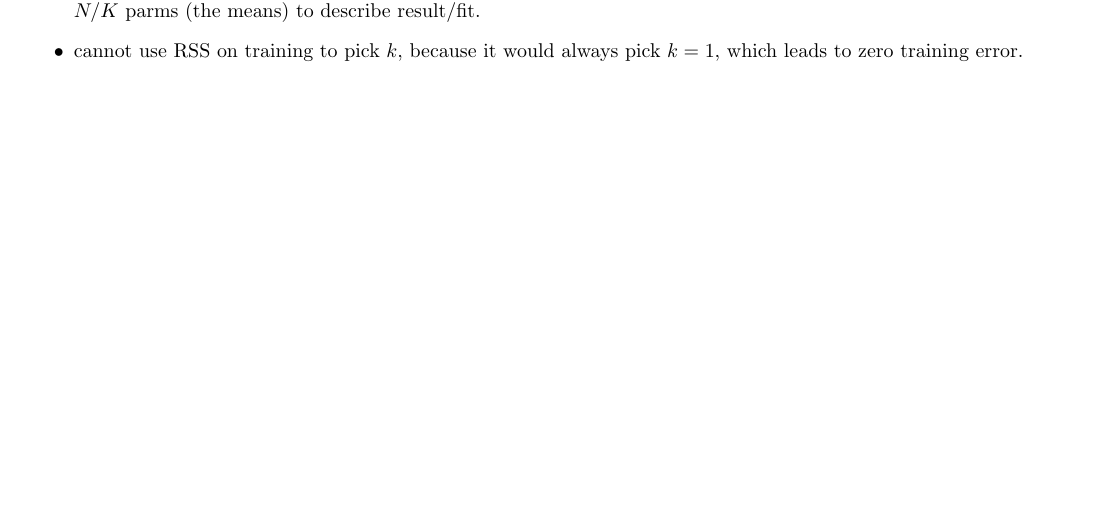
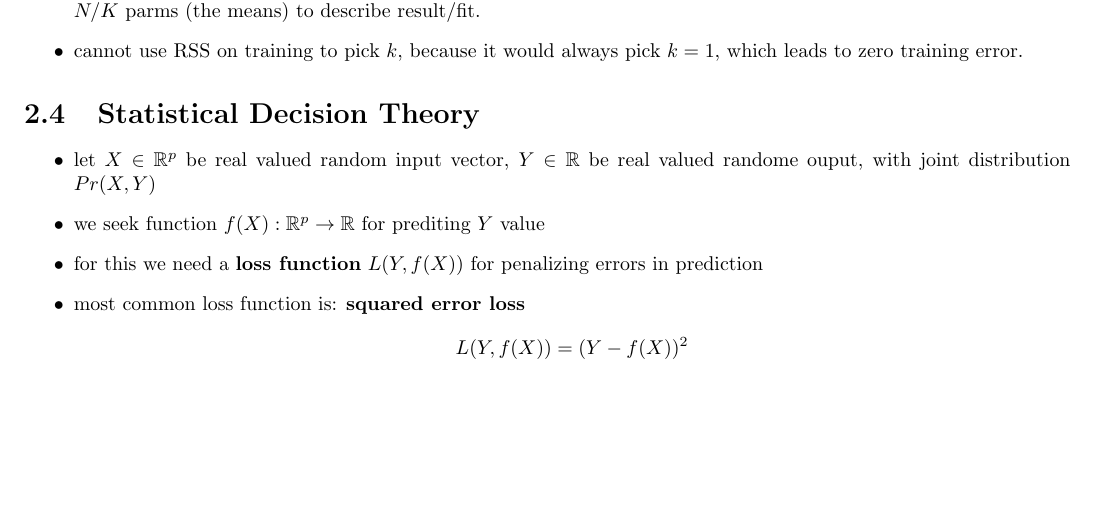
Before and after one commit to lsuazo/ESL, a LaTeX document (notes/ESL.tex): part of page 3 of 3, cut so that both start at the same text. Compiled offline with pdfLaTeX.

Commit message:
add section

```diff
--- a/notes/ESL.tex
+++ b/notes/ESL.tex
@@ -1,5 +1,8 @@
 \documentclass[a4paper]{report}
 \usepackage[margin=0.5in]{geometry}
+\usepackage{amssymb}
+
+\def\reals{\mathbb{R}}
 
 \title{Elements of Statistical Learning}
 \author{book by Hastings, Tibshirani, and Friedmann}
@@ -49,4 +52,13 @@
   \item cannot use RSS on training to pick $k$, because it would always pick $k=1$, which leads to zero training error.
 \end{itemize}
 
+\section{Statistical Decision Theory}
+\begin{itemize}
+  \item let $X \in \reals^p$ be real valued random input vector, $Y \in \reals$ be real valued randome ouput, with joint distribution $Pr(X,Y)$
+  \item we seek function $f(X):\reals^p \to \reals$ for prediting $Y$ value
+  \item for this we need a {\bf loss function} $L(Y, f(X))$ for penalizing errors in prediction
+  \item most common loss function is: {\bf squared error loss}
+    $$ L(Y, f(X)) = (Y - f(X))^2 $$
+\end{itemize}
+
 \end{document}
```
Also changed, not shown: 1 other file.
